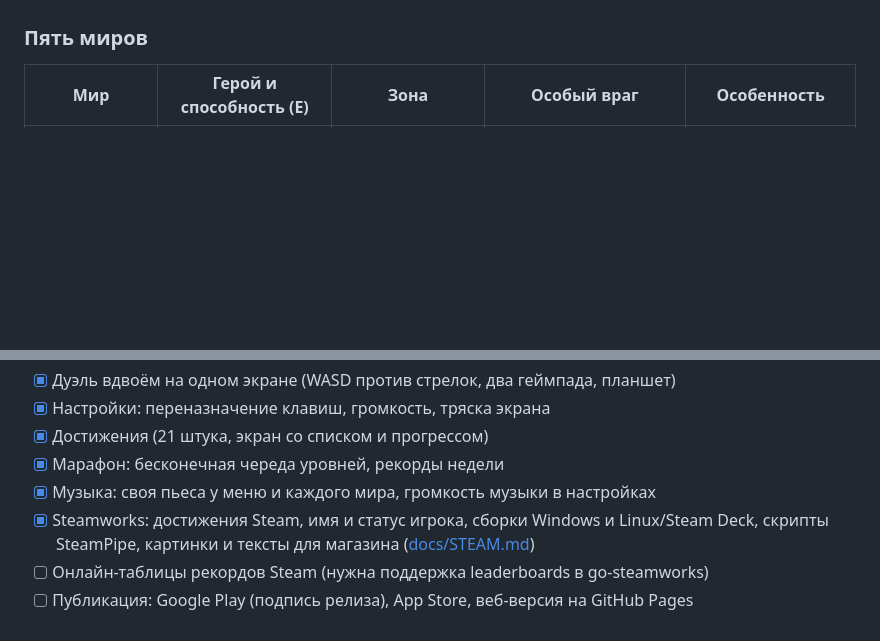
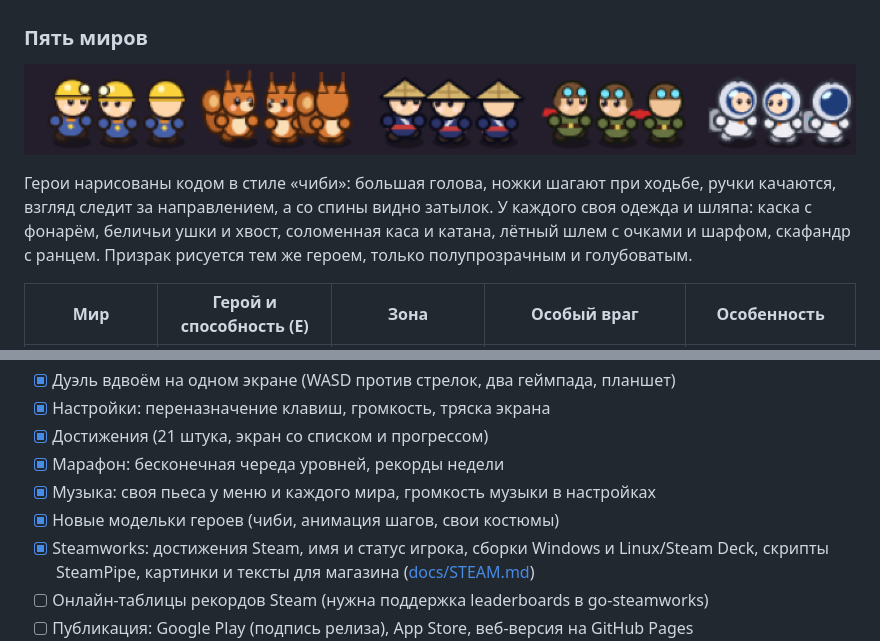
Before and after one commit to brokendoto/brokengame, a Markdown page: README.md, 2 parts joined by grey strips. Rendered like a GitHub page; pictures changed too: docs/screens/heroes.png (added); blank space fills up the shorter version.

```diff
--- a/README.md
+++ b/README.md
@@ -66,6 +66,14 @@
 - обвалы и лучи накрывают целую строку или столбец, перед этим полоса мигает пунктиром.
 
 ### Пять миров
+
+![Герои пяти миров](docs/screens/heroes.png)
+
+Герои нарисованы кодом в стиле «чиби»: большая голова, ножки шагают при ходьбе, ручки
+качаются, взгляд следит за направлением, а со спины видно затылок. У каждого своя одежда
+и шляпа: каска с фонарём, беличьи ушки и хвост, соломенная каса и катана, лётный шлем с
+очками и шарфом, скафандр с ранцем. Призрак рисуется тем же героем, только
+полупрозрачным и голубоватым.
 
 | Мир | Герой и способность (E) | Зона | Особый враг | Особенность |
 |---|---|---|---|---|
@@ -334,6 +342,7 @@ android/             проект Android: Activity на Java, манифест,
 - [x] Достижения (21 штука, экран со списком и прогрессом)
 - [x] Марафон: бесконечная череда уровней, рекорды недели
 - [x] Музыка: своя пьеса у меню и каждого мира, громкость музыки в настройках
+- [x] Новые модельки героев (чиби, анимация шагов, свои костюмы)
 - [x] Steamworks: достижения Steam, имя и статус игрока, сборки Windows и Linux/Steam Deck,
   скрипты SteamPipe, картинки и тексты для магазина ([docs/STEAM.md](docs/STEAM.md))
 - [ ] Онлайн-таблицы рекордов Steam (нужна поддержка leaderboards в go-steamworks)
```
Also changed, not shown: 5 other files.
